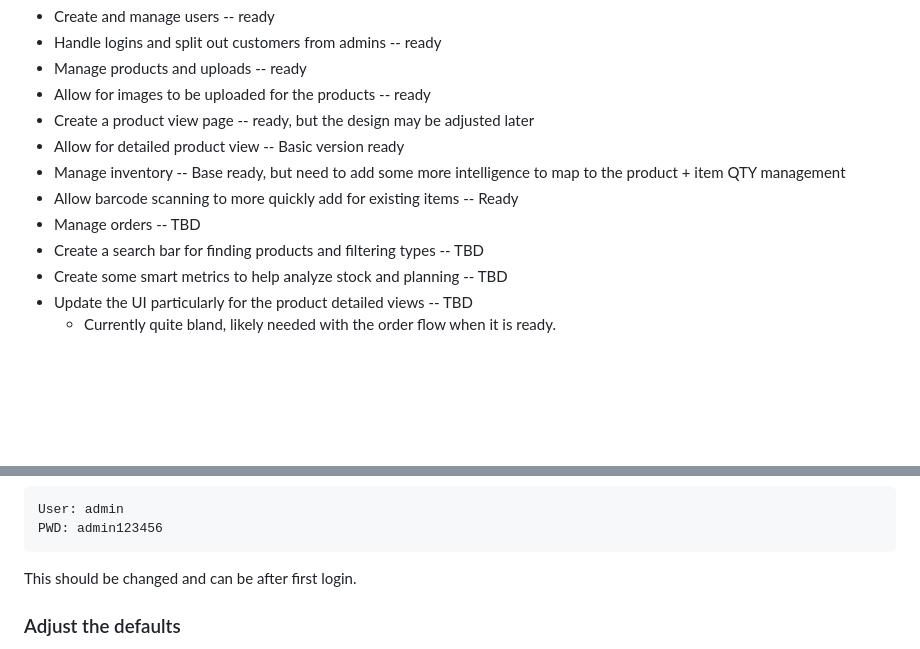
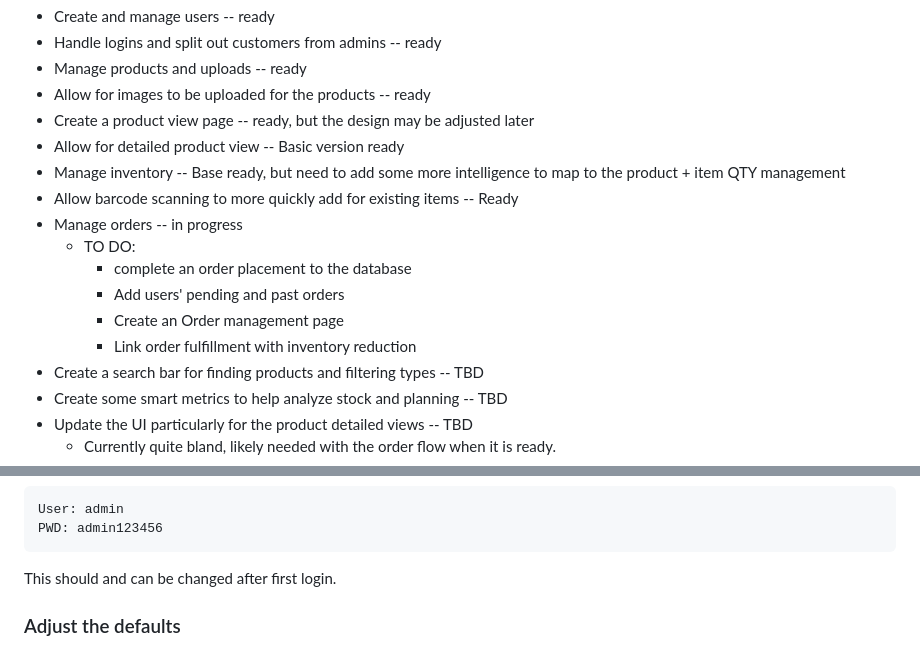
Before and after one commit to JoeMrCoffee/OpenSalesInventory, a Markdown page: README.md, 2 parts joined by grey strips. GitHub-like rendering; blank space fills up the shorter version.

````diff
--- a/README.md
+++ b/README.md
@@ -24,7 +24,12 @@ https://www.youtube.com/@opensourcetechtraining64
 - Allow for detailed product view -- Basic version ready
 - Manage inventory -- Base ready, but need to add some more intelligence to map to the product + item QTY management
 - Allow barcode scanning to more quickly add for existing items -- Ready
-- Manage orders -- TBD
+- Manage orders -- in progress
+	- TO DO:
+		- complete an order placement to the database
+		- Add users' pending and past orders
+		- Create an Order management page
+		- Link order fulfillment with inventory reduction
 - Create a search bar for finding products and filtering types -- TBD
 - Create some smart metrics to help analyze stock and planning -- TBD
 - Update the UI particularly for the product detailed views -- TBD
@@ -48,7 +53,7 @@ User: admin
 PWD: admin123456
 ```
 
-This should be changed and can be after first login.
+This should and can be changed after first login.
 
 ### Adjust the defaults
 
````
